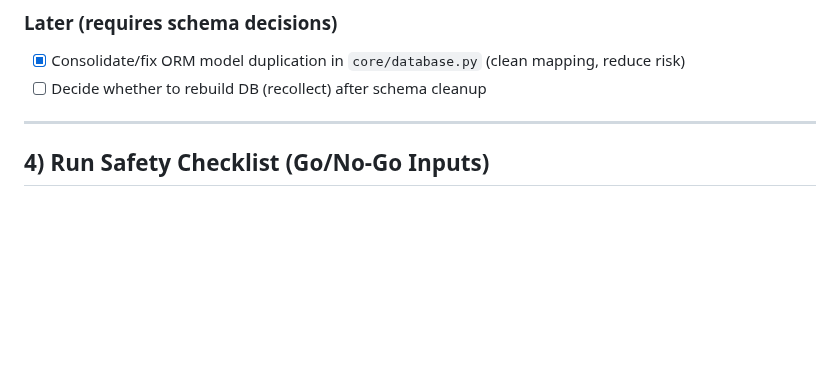
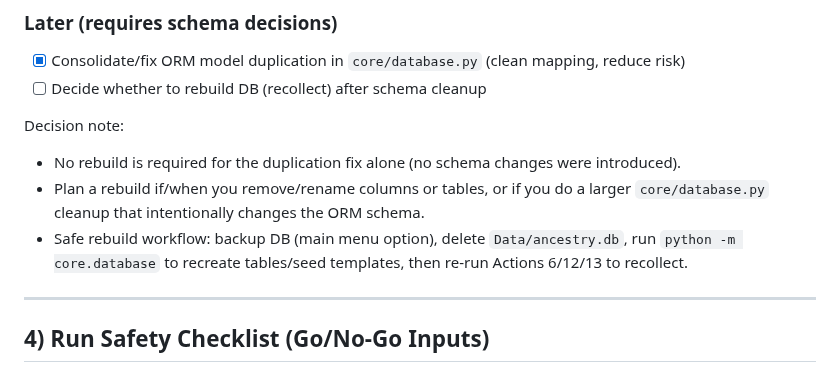
Before and after one commit to waynegault/ancestry, a Markdown page: todo.md, the part around the change. Rendered like a GitHub page; blank space fills up the shorter version.

Commit message:
Add DB rebuild decision guidance

```diff
--- a/todo.md
+++ b/todo.md
@@ -155,6 +155,11 @@ This file is the working implementation plan for completing the mission:
 - [x] Consolidate/fix ORM model duplication in `core/database.py` (clean mapping, reduce risk)
 - [ ] Decide whether to rebuild DB (recollect) after schema cleanup
 
+Decision note:
+- No rebuild is required for the duplication fix alone (no schema changes were introduced).
+- Plan a rebuild if/when you remove/rename columns or tables, or if you do a larger `core/database.py` cleanup that intentionally changes the ORM schema.
+- Safe rebuild workflow: backup DB (main menu option), delete `Data/ancestry.db`, run `python -m core.database` to recreate tables/seed templates, then re-run Actions 6/12/13 to recollect.
+
 ---
 
 ## 4) Run Safety Checklist (Go/No-Go Inputs)
```
